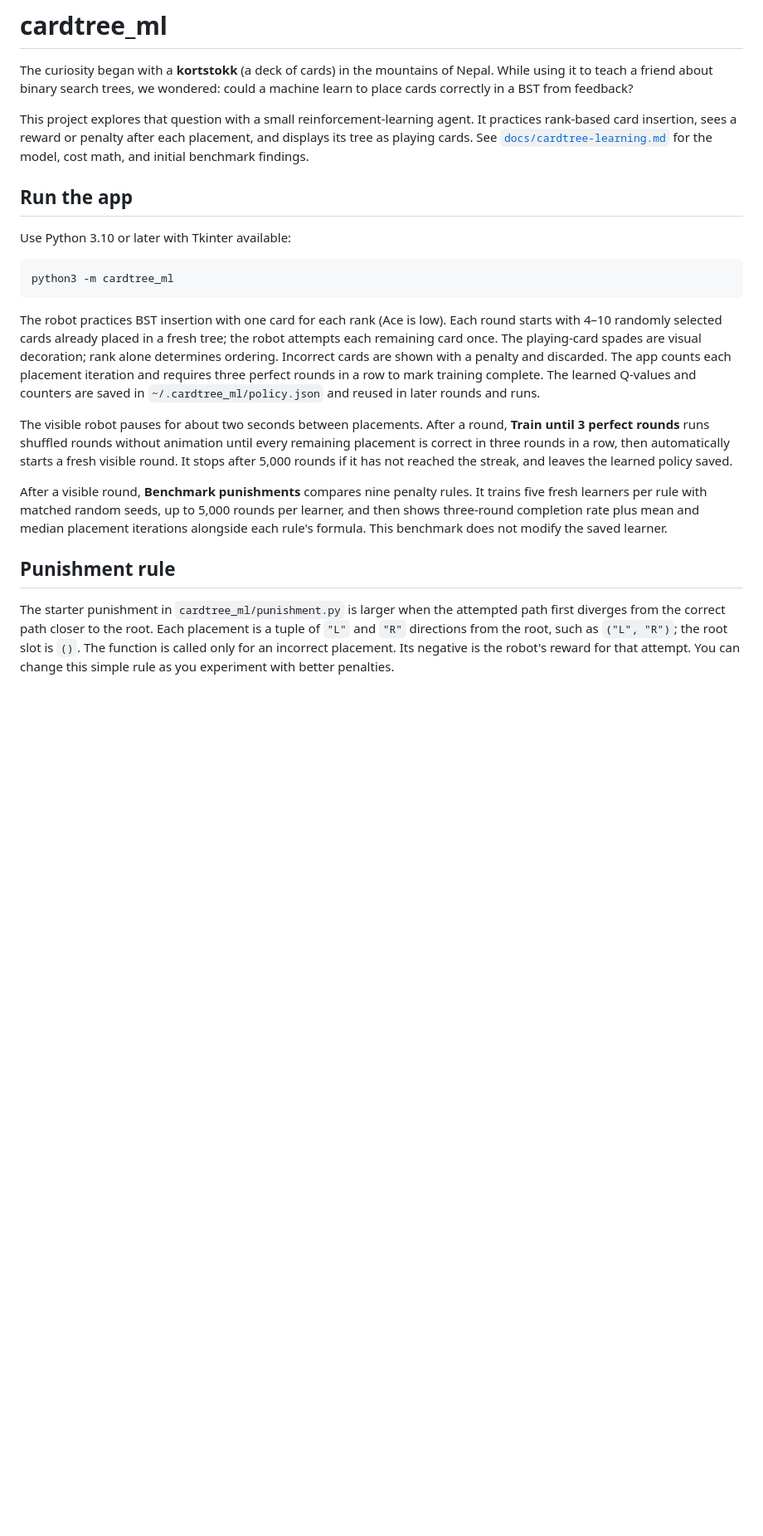
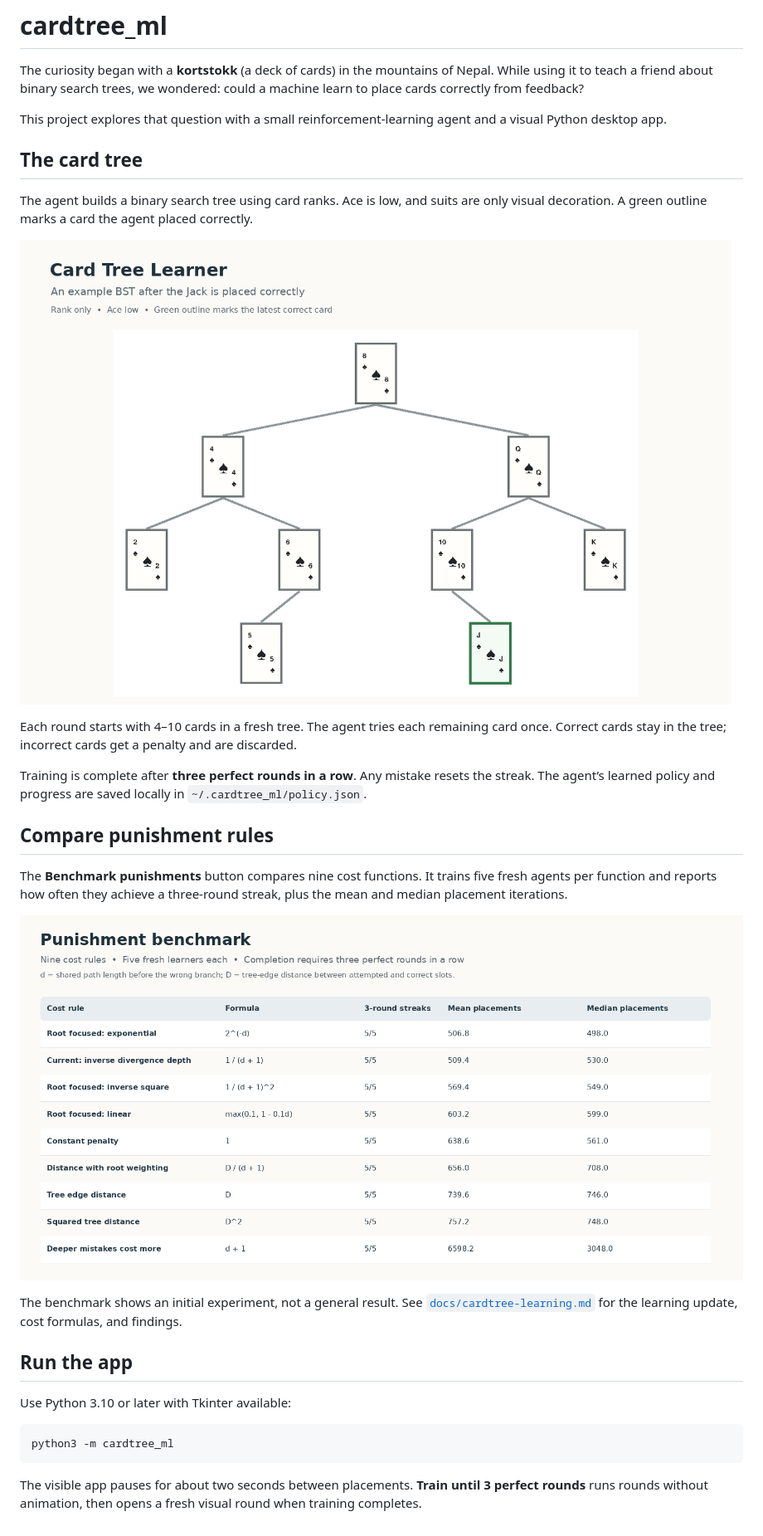
Before and after one commit to AugustLind/cardtree_ml, a Markdown page: README.md, the part around the change. Shown at 83% size. Rendered like a GitHub page; pictures changed too: docs/images/cardtree-view.png (added), docs/images/punishment-benchmark.png (added); blank space fills up the shorter version.

Commit message:
Expand README with app visuals

````diff
--- a/README.md
+++ b/README.md
@@ -2,13 +2,38 @@
 
 The curiosity began with a **kortstokk** (a deck of cards) in the mountains of
 Nepal. While using it to teach a friend about binary search trees, we wondered:
-could a machine learn to place cards correctly in a BST from feedback?
+could a machine learn to place cards correctly from feedback?
 
-This project explores that question with a small reinforcement-learning agent.
-It practices rank-based card insertion, sees a reward or penalty after each
-placement, and displays its tree as playing cards. See
-[`docs/cardtree-learning.md`](docs/cardtree-learning.md) for the model, cost
-math, and initial benchmark findings.
+This project explores that question with a small reinforcement-learning agent
+and a visual Python desktop app.
+
+## The card tree
+
+The agent builds a binary search tree using card ranks. Ace is low, and suits
+are only visual decoration. A green outline marks a card the agent placed
+correctly.
+
+![Card tree app view](docs/images/cardtree-view.png)
+
+Each round starts with 4–10 cards in a fresh tree. The agent tries each
+remaining card once. Correct cards stay in the tree; incorrect cards get a
+penalty and are discarded.
+
+Training is complete after **three perfect rounds in a row**. Any mistake
+resets the streak. The agent’s learned policy and progress are saved locally
+in `~/.cardtree_ml/policy.json`.
+
+## Compare punishment rules
+
+The **Benchmark punishments** button compares nine cost functions. It trains
+five fresh agents per function and reports how often they achieve a three-round
+streak, plus the mean and median placement iterations.
+
+![Punishment benchmark results](docs/images/punishment-benchmark.png)
+
+The benchmark shows an initial experiment, not a general result. See
+[`docs/cardtree-learning.md`](docs/cardtree-learning.md) for the learning update,
+cost formulas, and findings.
 
 ## Run the app
 
@@ -18,32 +43,6 @@ Use Python 3.10 or later with Tkinter available:
 python3 -m cardtree_ml
 ```
 
-The robot practices BST insertion with one card for each rank (Ace is low).
-Each round starts with 4–10 randomly selected cards already placed in a fresh
-tree; the robot attempts each remaining card once. The playing-card spades are
-visual decoration; rank alone determines ordering. Incorrect cards are shown
-with a penalty and discarded. The app counts each placement iteration and
-requires three perfect rounds in a row to mark training complete. The learned
-Q-values and counters are saved in `~/.cardtree_ml/policy.json` and reused in
-later rounds and runs.
-
-The visible robot pauses for about two seconds between placements. After a
-round, **Train until 3 perfect rounds** runs shuffled rounds without animation
-until every remaining placement is correct in three rounds in a row, then
-automatically starts a fresh visible round. It stops after 5,000 rounds if it
-has not reached the streak, and leaves the learned policy saved.
-
-After a visible round, **Benchmark punishments** compares nine penalty rules.
-It trains five fresh learners per rule with matched random seeds, up to 5,000
-rounds per learner, and then shows three-round completion rate plus mean and
-median placement iterations alongside each rule's formula. This benchmark
-does not modify the saved learner.
-
-## Punishment rule
-
-The starter punishment in `cardtree_ml/punishment.py` is larger when the
-attempted path first diverges from the correct path closer to the root. Each
-placement is a tuple of `"L"` and `"R"` directions from the root, such as
-`("L", "R")`; the root slot is `()`. The function is called only for an
-incorrect placement. Its negative is the robot's reward for that attempt. You
-can change this simple rule as you experiment with better penalties.
+The visible app pauses for about two seconds between placements. **Train until
+3 perfect rounds** runs rounds without animation, then opens a fresh visual
+round when training completes.
````
